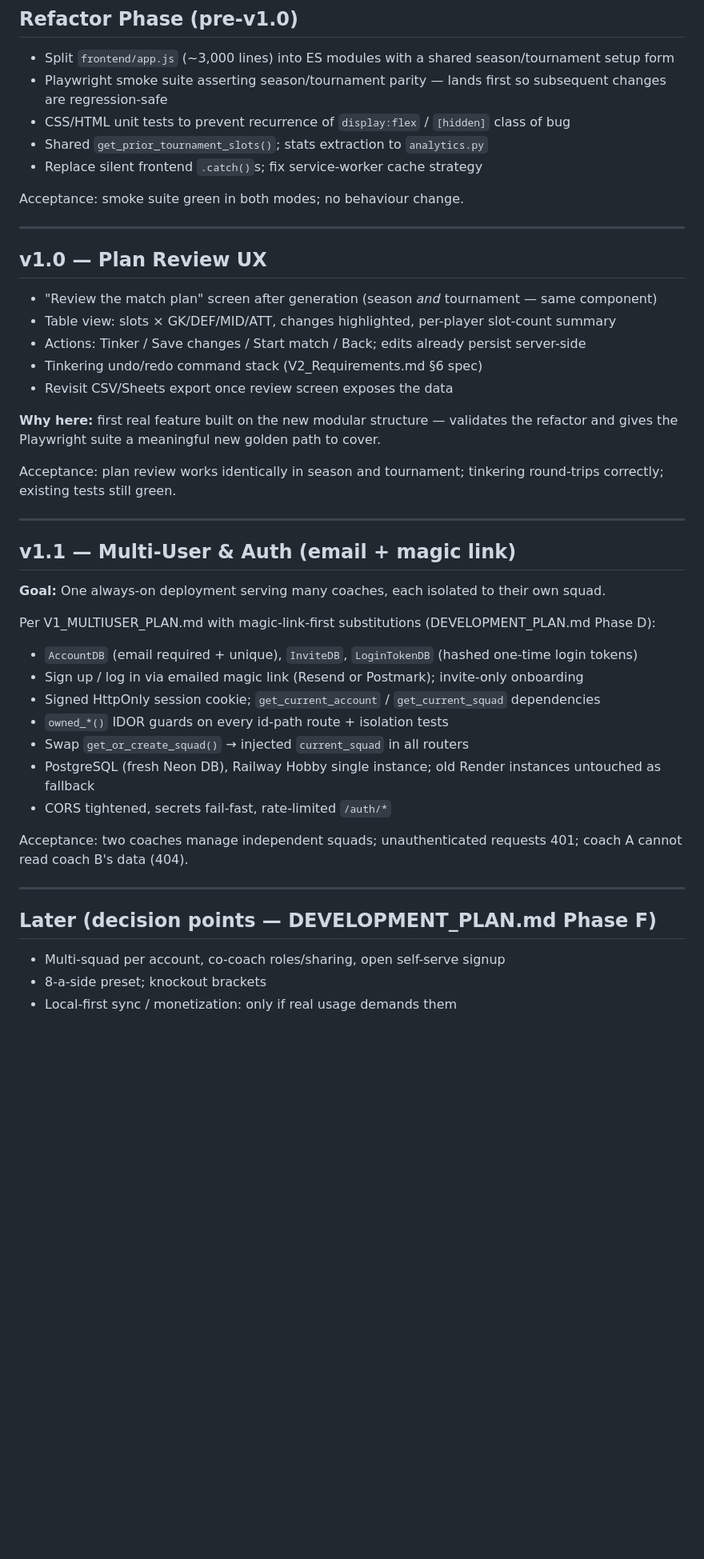
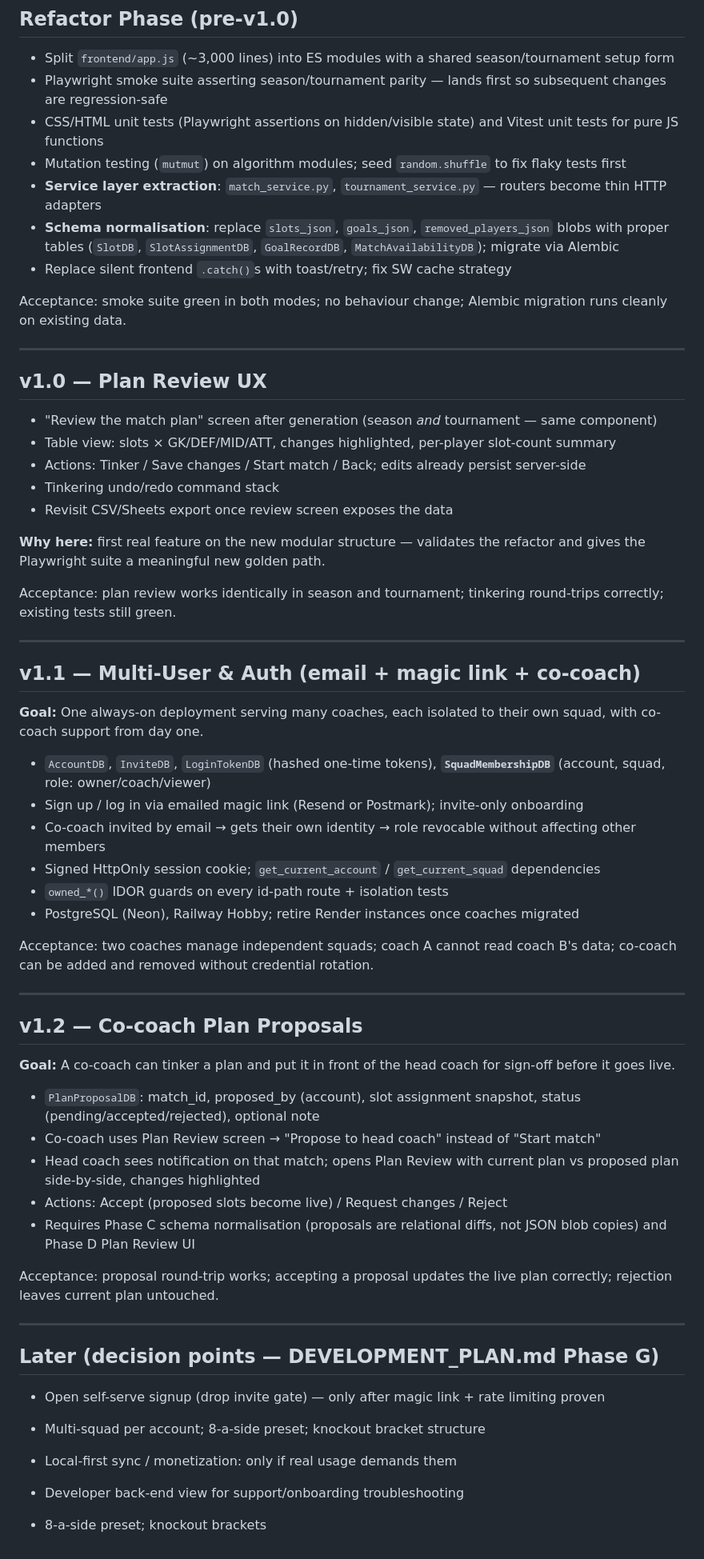
Before and after one commit to alasdair-carr-bluefruit/footballappproject, a Markdown page: PHASES.md, the part around the change. Shown at 80% size. GitHub-like rendering; blank space fills up the shorter version.

```diff
--- a/PHASES.md
+++ b/PHASES.md
@@ -135,11 +135,13 @@ Not delivered (still open):
 ## Refactor Phase (pre-v1.0)
 - Split `frontend/app.js` (~3,000 lines) into ES modules with a shared season/tournament setup form
 - Playwright smoke suite asserting season/tournament parity — lands first so subsequent changes are regression-safe
-- CSS/HTML unit tests to prevent recurrence of `display:flex` / `[hidden]` class of bug
-- Shared `get_prior_tournament_slots()`; stats extraction to `analytics.py`
-- Replace silent frontend `.catch()`s; fix service-worker cache strategy
+- CSS/HTML unit tests (Playwright assertions on hidden/visible state) and Vitest unit tests for pure JS functions
+- Mutation testing (`mutmut`) on algorithm modules; seed `random.shuffle` to fix flaky tests first
+- **Service layer extraction**: `match_service.py`, `tournament_service.py` — routers become thin HTTP adapters
+- **Schema normalisation**: replace `slots_json`, `goals_json`, `removed_players_json` blobs with proper tables (`SlotDB`, `SlotAssignmentDB`, `GoalRecordDB`, `MatchAvailabilityDB`); migrate via Alembic
+- Replace silent frontend `.catch()`s with toast/retry; fix SW cache strategy
 
-Acceptance: smoke suite green in both modes; no behaviour change.
+Acceptance: smoke suite green in both modes; no behaviour change; Alembic migration runs cleanly on existing data.
 
 ---
 
@@ -147,32 +149,46 @@ Acceptance: smoke suite green in both modes; no behaviour change.
 - "Review the match plan" screen after generation (season *and* tournament — same component)
 - Table view: slots × GK/DEF/MID/ATT, changes highlighted, per-player slot-count summary
 - Actions: Tinker / Save changes / Start match / Back; edits already persist server-side
-- Tinkering undo/redo command stack (V2_Requirements.md §6 spec)
+- Tinkering undo/redo command stack
 - Revisit CSV/Sheets export once review screen exposes the data
 
-**Why here:** first real feature built on the new modular structure — validates the refactor and gives the Playwright suite a meaningful new golden path to cover.
+**Why here:** first real feature on the new modular structure — validates the refactor and gives the Playwright suite a meaningful new golden path.
 
 Acceptance: plan review works identically in season and tournament; tinkering round-trips correctly; existing tests still green.
 
 ---
 
-## v1.1 — Multi-User & Auth (email + magic link)
-**Goal:** One always-on deployment serving many coaches, each isolated to their own squad.
+## v1.1 — Multi-User & Auth (email + magic link + co-coach)
+**Goal:** One always-on deployment serving many coaches, each isolated to their own squad, with co-coach support from day one.
 
-Per V1_MULTIUSER_PLAN.md with magic-link-first substitutions (DEVELOPMENT_PLAN.md Phase D):
-- `AccountDB` (email required + unique), `InviteDB`, `LoginTokenDB` (hashed one-time login tokens)
+- `AccountDB`, `InviteDB`, `LoginTokenDB` (hashed one-time tokens), **`SquadMembershipDB`** (account, squad, role: owner/coach/viewer)
 - Sign up / log in via emailed magic link (Resend or Postmark); invite-only onboarding
+- Co-coach invited by email → gets their own identity → role revocable without affecting other members
 - Signed HttpOnly session cookie; `get_current_account` / `get_current_squad` dependencies
 - `owned_*()` IDOR guards on every id-path route + isolation tests
-- Swap `get_or_create_squad()` → injected `current_squad` in all routers
-- PostgreSQL (fresh Neon DB), Railway Hobby single instance; old Render instances untouched as fallback
-- CORS tightened, secrets fail-fast, rate-limited `/auth/*`
+- PostgreSQL (Neon), Railway Hobby; retire Render instances once coaches migrated
 
-Acceptance: two coaches manage independent squads; unauthenticated requests 401; coach A cannot read coach B's data (404).
+Acceptance: two coaches manage independent squads; coach A cannot read coach B's data; co-coach can be added and removed without credential rotation.
 
 ---
 
-## Later (decision points — DEVELOPMENT_PLAN.md Phase F)
-- Multi-squad per account, co-coach roles/sharing, open self-serve signup
+## v1.2 — Co-coach Plan Proposals
+**Goal:** A co-coach can tinker a plan and put it in front of the head coach for sign-off before it goes live.
+
+- `PlanProposalDB`: match_id, proposed_by (account), slot assignment snapshot, status (pending/accepted/rejected), optional note
+- Co-coach uses Plan Review screen → "Propose to head coach" instead of "Start match"
+- Head coach sees notification on that match; opens Plan Review with current plan vs proposed plan side-by-side, changes highlighted
+- Actions: Accept (proposed slots become live) / Request changes / Reject
+- Requires Phase C schema normalisation (proposals are relational diffs, not JSON blob copies) and Phase D Plan Review UI
+
+Acceptance: proposal round-trip works; accepting a proposal updates the live plan correctly; rejection leaves current plan untouched.
+
+---
+
+## Later (decision points — DEVELOPMENT_PLAN.md Phase G)
+- Open self-serve signup (drop invite gate) — only after magic link + rate limiting proven
+- Multi-squad per account; 8-a-side preset; knockout bracket structure
+- Local-first sync / monetization: only if real usage demands them
+- Developer back-end view for support/onboarding troubleshooting
+
 - 8-a-side preset; knockout brackets
-- Local-first sync / monetization: only if real usage demands them
```
Also changed, not shown: DEVELOPMENT_PLAN.md (+39 -15 lines).
